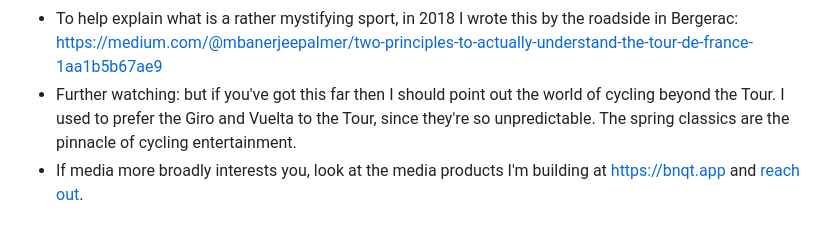
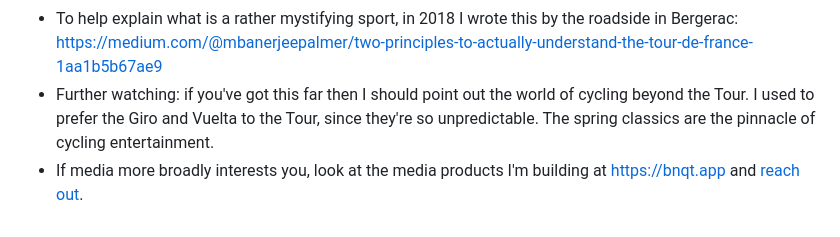
Before and after one commit to mbanerjeepalmer/maurice-fm, a Markdown page: src/routes/finest-tv.md, the part around the change. Drawn GitHub-style.

Commit message:
but typo

```diff
--- a/src/routes/finest-tv.md
+++ b/src/routes/finest-tv.md
@@ -69,5 +69,5 @@ Further reading:
 - INRNG, the finest cycling blog, wrote on the subject here: [https://inrng.com/2024/10/itv-ends-tour-broadcast/](https://inrng.com/2024/10/itv-ends-tour-broadcast/). (As did the rest of the cycling press.)
 - One of the main presenters has a paid newsletter [https://nedboulting.substack.com/](https://nedboulting.substack.com/).
 - To help explain what is a rather mystifying sport, in 2018 I wrote this by the roadside in Bergerac: [https://medium.com/@mbanerjeepalmer/two-principles-to-actually-understand-the-tour-de-france-1aa1b5b67ae9](https://medium.com/@mbanerjeepalmer/two-principles-to-actually-understand-the-tour-de-france-1aa1b5b67ae9)
-- Further watching: but if you've got this far then I should point out the world of cycling beyond the Tour. I used to prefer the Giro and Vuelta to the Tour, since they're so unpredictable. The spring classics are the pinnacle of cycling entertainment.
+- Further watching: if you've got this far then I should point out the world of cycling beyond the Tour. I used to prefer the Giro and Vuelta to the Tour, since they're so unpredictable. The spring classics are the pinnacle of cycling entertainment.
 - If media more broadly interests you, look at the media products I'm building at https://bnqt.app and [reach out](hello@maurice.fm).
```
